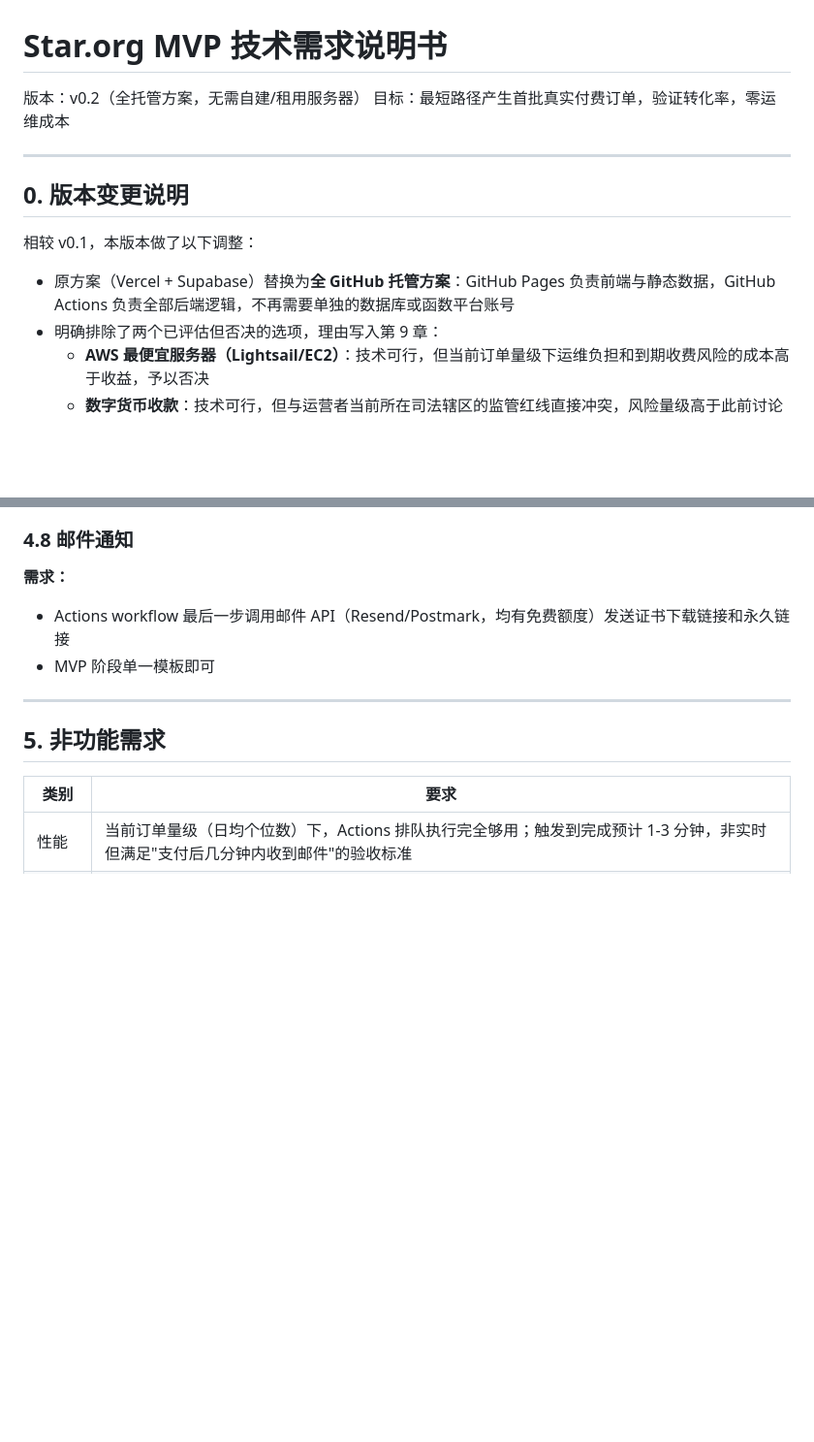
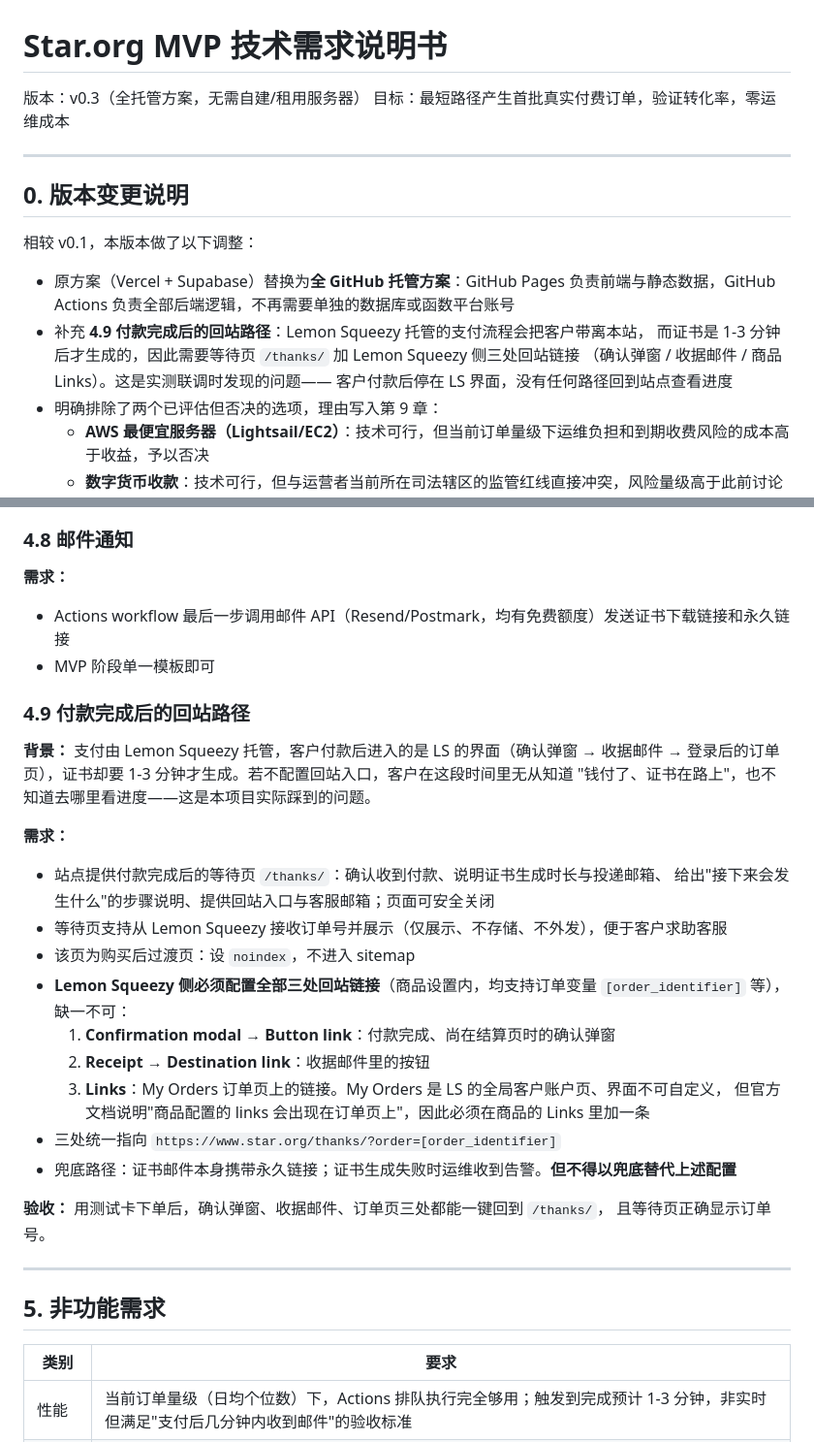
Before and after one commit to star-foundation/star.org, a Markdown page: docs/Star.org-MVP-技术需求说明书.md, 2 parts joined by grey strips. Shown at 97% size. Rendered like a GitHub page; blank space fills up the shorter version.

```diff
--- a/docs/Star.org-MVP-技术需求说明书.md
+++ b/docs/Star.org-MVP-技术需求说明书.md
@@ -1,6 +1,6 @@
 # Star.org MVP 技术需求说明书
 
-版本：v0.2（全托管方案，无需自建/租用服务器）
+版本：v0.3（全托管方案，无需自建/租用服务器）
 目标：最短路径产生首批真实付费订单，验证转化率，零运维成本
 
 ---
@@ -10,6 +10,10 @@
 相较 v0.1，本版本做了以下调整：
 
 - 原方案（Vercel + Supabase）替换为**全 GitHub 托管方案**：GitHub Pages 负责前端与静态数据，GitHub Actions 负责全部后端逻辑，不再需要单独的数据库或函数平台账号
+- 补充 **4.9 付款完成后的回站路径**：Lemon Squeezy 托管的支付流程会把客户带离本站，
+  而证书是 1-3 分钟后才生成的，因此需要等待页 `/thanks/` 加 Lemon Squeezy 侧三处回站链接
+  （确认弹窗 / 收据邮件 / 商品 Links）。这是实测联调时发现的问题——
+  客户付款后停在 LS 界面，没有任何路径回到站点查看进度
 - 明确排除了两个已评估但否决的选项，理由写入第 9 章：
   - **AWS 最便宜服务器（Lightsail/EC2）**：技术可行，但当前订单量级下运维负担和到期收费风险的成本高于收益，予以否决
   - **数字货币收款**：技术可行，但与运营者当前所在司法辖区的监管红线直接冲突，风险量级高于此前讨论过的任何产品设计问题，予以否决
@@ -197,6 +201,29 @@ Star.org 是一个星星登记产品：用户付费"登记"一颗真实存在的
 - Actions workflow 最后一步调用邮件 API（Resend/Postmark，均有免费额度）发送证书下载链接和永久链接
 - MVP 阶段单一模板即可
 
+### 4.9 付款完成后的回站路径
+
+**背景：** 支付由 Lemon Squeezy 托管，客户付款后进入的是 LS 的界面（确认弹窗 → 收据邮件 →
+登录后的订单页），证书却要 1-3 分钟才生成。若不配置回站入口，客户在这段时间里无从知道
+"钱付了、证书在路上"，也不知道去哪里看进度——这是本项目实际踩到的问题。
+
+**需求：**
+- 站点提供付款完成后的等待页 `/thanks/`：确认收到付款、说明证书生成时长与投递邮箱、
+  给出"接下来会发生什么"的步骤说明、提供回站入口与客服邮箱；页面可安全关闭
+- 等待页支持从 Lemon Squeezy 接收订单号并展示（仅展示、不存储、不外发），便于客户求助客服
+- 该页为购买后过渡页：设 `noindex`，不进入 sitemap
+- **Lemon Squeezy 侧必须配置全部三处回站链接**（商品设置内，均支持订单变量
+  `[order_identifier]` 等），缺一不可：
+  1. **Confirmation modal → Button link**：付款完成、尚在结算页时的确认弹窗
+  2. **Receipt → Destination link**：收据邮件里的按钮
+  3. **Links**：My Orders 订单页上的链接。My Orders 是 LS 的全局客户账户页、界面不可自定义，
+     但官方文档说明"商品配置的 links 会出现在订单页上"，因此必须在商品的 Links 里加一条
+- 三处统一指向 `https://www.star.org/thanks/?order=[order_identifier]`
+- 兜底路径：证书邮件本身携带永久链接；证书生成失败时运维收到告警。**但不得以兜底替代上述配置**
+
+**验收：** 用测试卡下单后，确认弹窗、收据邮件、订单页三处都能一键回到 `/thanks/`，
+且等待页正确显示订单号。
+
 ---
 
 ## 5. 非功能需求
```
Also changed, not shown: docs/DEPLOY.md (+23 -15 lines).
